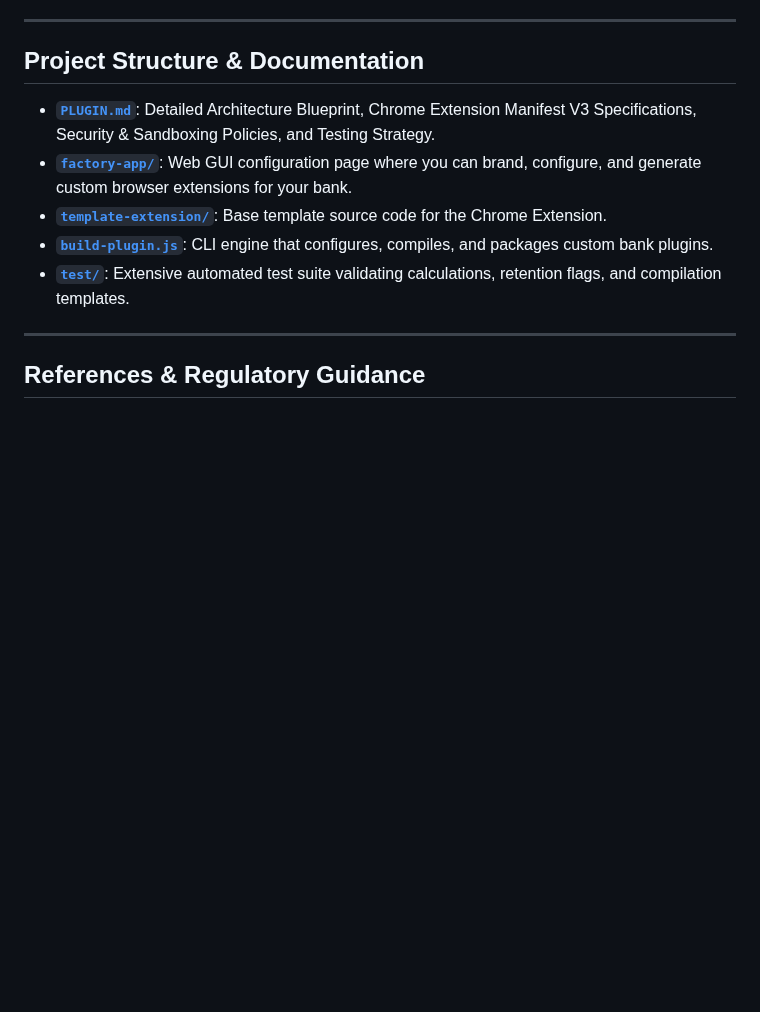
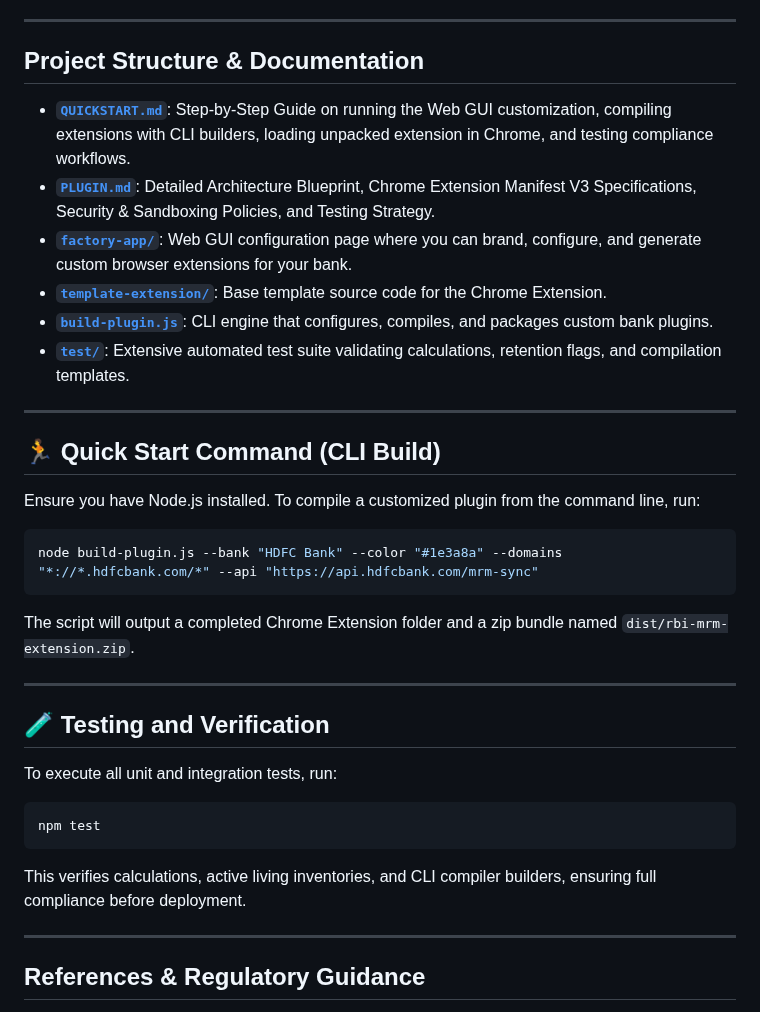
Before and after one commit to MaheshUmale/PLUGIN, a Markdown page: README.md, the part around one of its changes. GitHub-like rendering; blank space fills up the shorter version.

````diff
--- a/README.md
+++ b/README.md
@@ -30,11 +38,33 @@ The **Browser Plugin Factory** is an enterprise solution that allows Banks & NBF
 
 ## Project Structure & Documentation
 
+* **[`QUICKSTART.md`](/QUICKSTART.md)**: Step-by-Step Guide on running the Web GUI customization, compiling extensions with CLI builders, loading unpacked extension in Chrome, and testing compliance workflows.
 * **[`PLUGIN.md`](/PLUGIN.md)**: Detailed Architecture Blueprint, Chrome Extension Manifest V3 Specifications, Security & Sandboxing Policies, and Testing Strategy.
 * **[`factory-app/`](/factory-app/)**: Web GUI configuration page where you can brand, configure, and generate custom browser extensions for your bank.
 * **[`template-extension/`](/template-extension/)**: Base template source code for the Chrome Extension.
 * **[`build-plugin.js`](/build-plugin.js)**: CLI engine that configures, compiles, and packages custom bank plugins.
 * **[`test/`](/test/)**: Extensive automated test suite validating calculations, retention flags, and compilation templates.
+
+---
+
+## 🏃 Quick Start Command (CLI Build)
+
+Ensure you have Node.js installed. To compile a customized plugin from the command line, run:
+```bash
+node build-plugin.js --bank "HDFC Bank" --color "#1e3a8a" --domains "*://*.hdfcbank.com/*" --api "https://api.hdfcbank.com/mrm-sync"
+```
+The script will output a completed Chrome Extension folder and a zip bundle named `dist/rbi-mrm-extension.zip`.
+
+---
+
+## 🧪 Testing and Verification
+
+To execute all unit and integration tests, run:
+```bash
+npm test
+```
+
+This verifies calculations, active living inventories, and CLI compiler builders, ensuring full compliance before deployment.
 
 ---
 
````
Also changed, not shown: other parts of README.md (+8 -0 lines), QUICKSTART.md (added, +133 -0 lines), docs/images/factory_dashboard.png (added).
